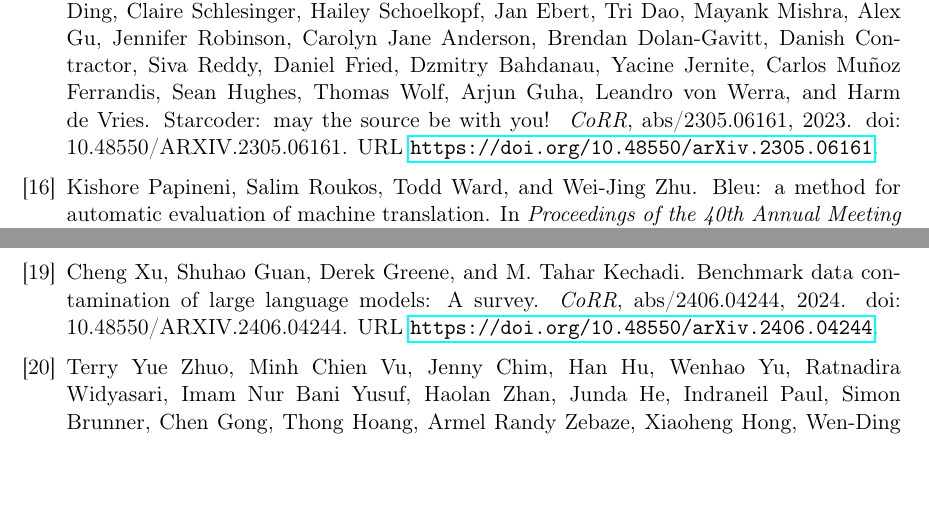
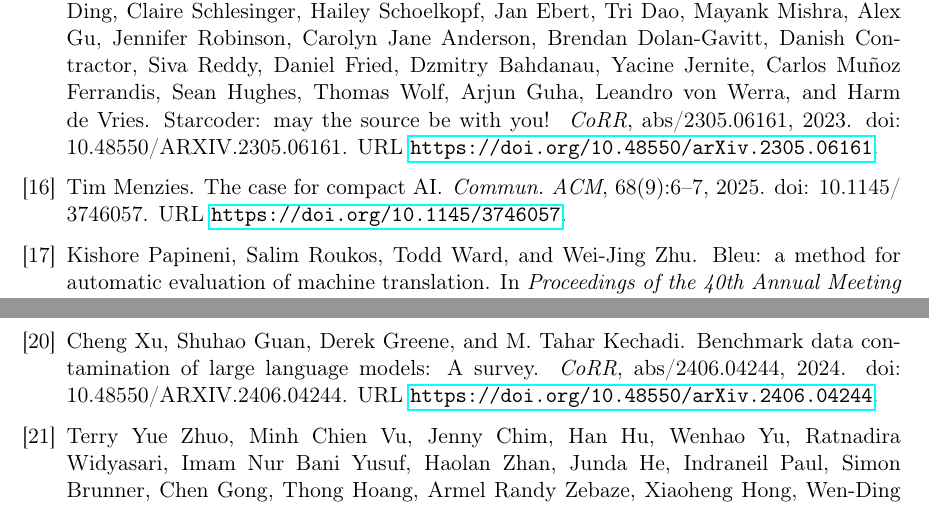
Before and after one commit to se-uhd/llm-guidelines-website, a LaTeX document (guidelines/_sources/07_use-baselines-benchmarks-and-metrics.tex, which reads literature.bib): two parts of pages 6 and 7 of 7, joined at a grey line, cut so that both start at the same text, the shorter picture padded with empty space. Compiled offline with pdfLaTeX; a LaTeX package or settings file that is missing is left out.

Commit message:
Add reference

```diff
--- a/literature.bib
+++ b/literature.bib
@@ -3022,3 +3022,14 @@
 url = {https://www.sciencedirect.com/science/article/pii/S0749597825000172},
 author = {Oliver Schilke and Martin Reimann}
 }
+
+@article{DBLP:journals/cacm/Menzies25,
+  author       = {Tim Menzies},
+  title        = {The Case for Compact {AI}},
+  journal      = {Commun. {ACM}},
+  volume       = {68},
+  number       = {9},
+  pages        = {6--7},
+  year         = {2025},
+  url          = {https://doi.org/10.1145/3746057},
+  doi          = {10.1145/3746057},
```
Also changed, not shown: guidelines/_sources/_guidelines/07_use-baselines-benchmarks-and-metrics.tex (+1 -1 lines), literature.bib (4 more changed lines).
